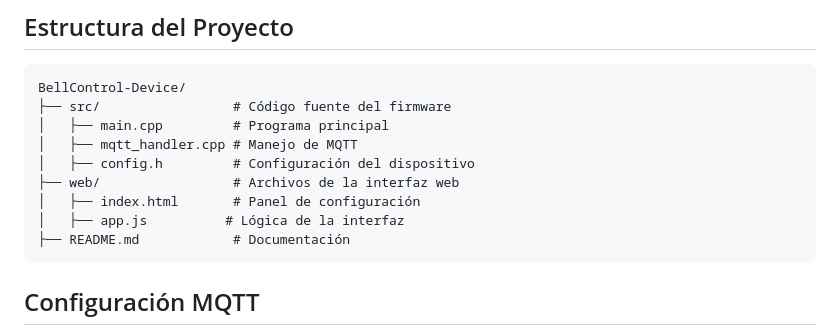
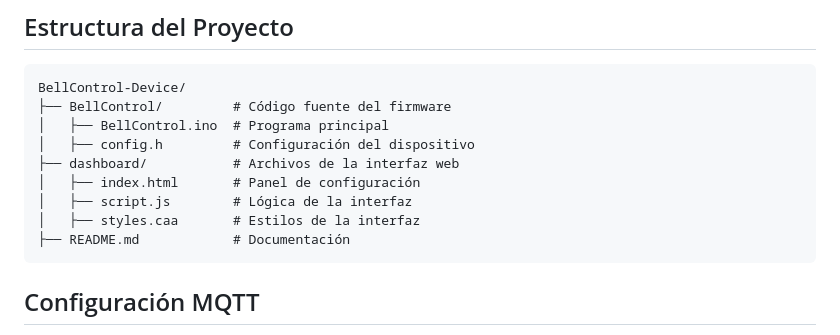
Before and after one commit to dvalle98/BellControl-Device, a Markdown page: README.md, the part around the change. Drawn GitHub-style.

````diff
--- a/README.md
+++ b/README.md
@@ -21,13 +21,13 @@ BellControl-Device es un sistema basado en ESP32 para el control automatizado de
 
 ```
 BellControl-Device/
-├── src/                 # Código fuente del firmware
-│   ├── main.cpp         # Programa principal
-│   ├── mqtt_handler.cpp # Manejo de MQTT
+├── BellControl/         # Código fuente del firmware
+│   ├── BellControl.ino  # Programa principal
 │   ├── config.h         # Configuración del dispositivo
-├── web/                 # Archivos de la interfaz web
+├── dashboard/           # Archivos de la interfaz web
 │   ├── index.html       # Panel de configuración
-│   ├── app.js          # Lógica de la interfaz
+│   ├── script.js        # Lógica de la interfaz
+│   ├── styles.caa       # Estilos de la interfaz
 ├── README.md            # Documentación
 ```
 
````
